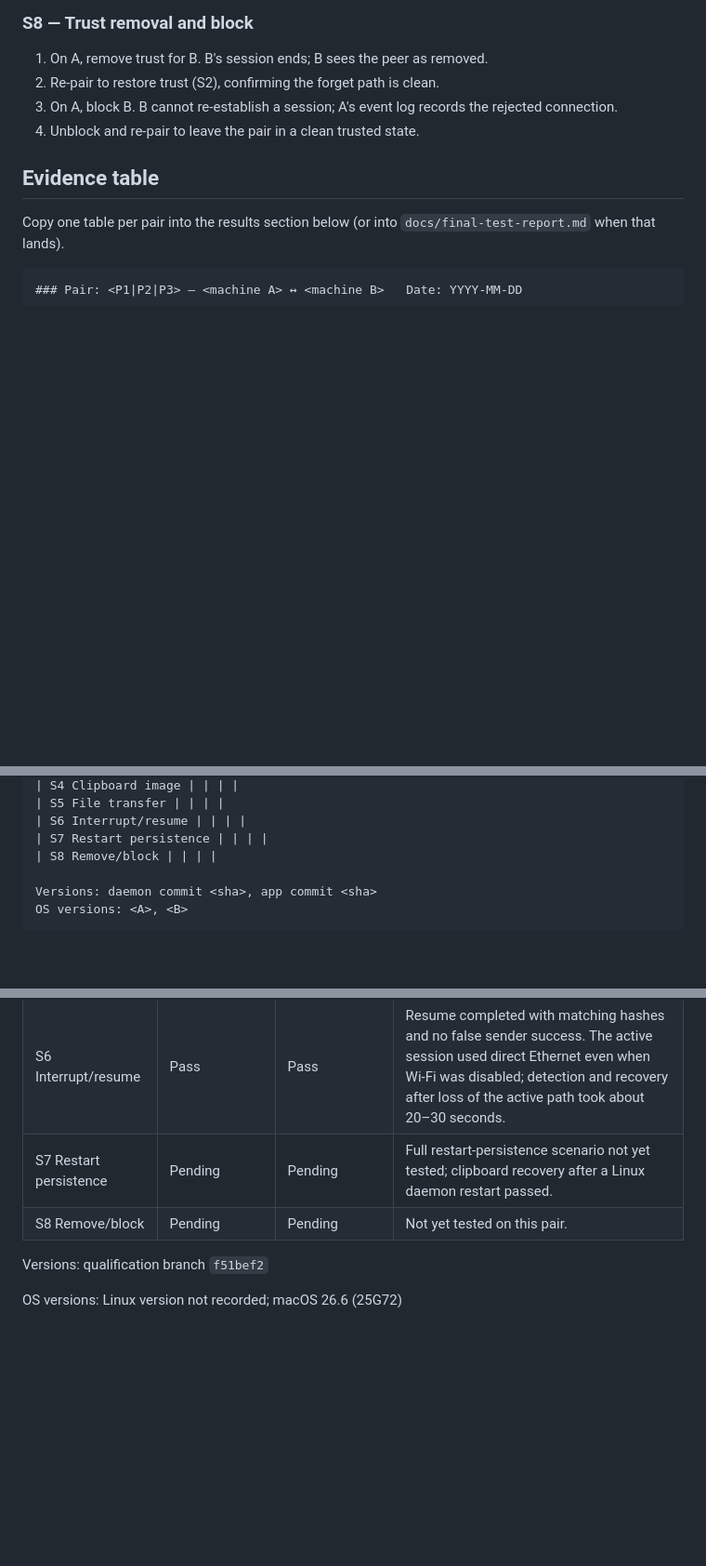
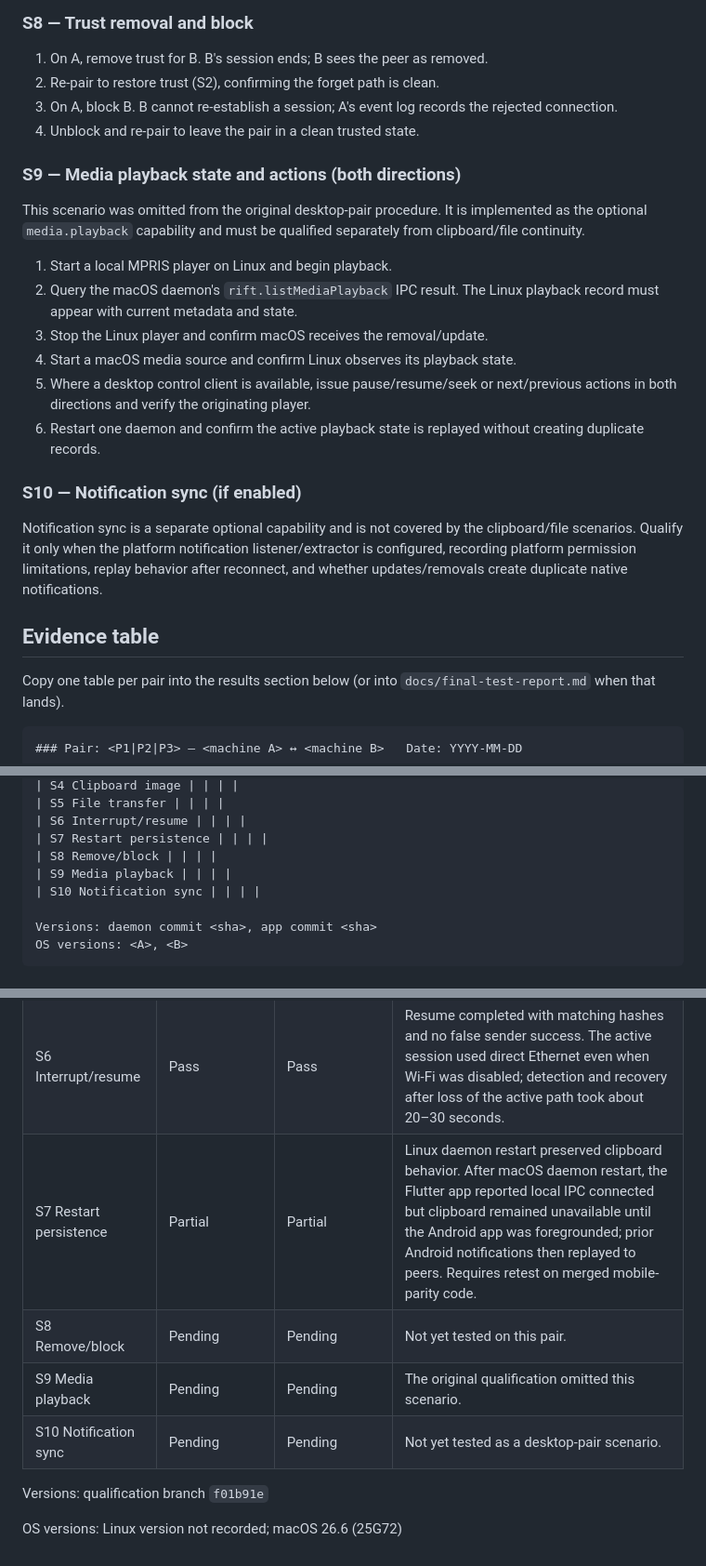
Before and after one commit to biennvops/rift-mono, a Markdown page: docs/desktop-pair-runbook.md, 3 parts joined by grey strips. Shown at 93% size. GitHub-like rendering; blank space fills up the shorter version.

Commit message:
docs: add desktop media and notification qualification

```diff
--- a/docs/desktop-pair-runbook.md
+++ b/docs/desktop-pair-runbook.md
@@ -111,6 +111,30 @@ family (e.g. unusable link-local IPv6), peer flapping.
    the rejected connection.
 4. Unblock and re-pair to leave the pair in a clean trusted state.
 
+### S9 — Media playback state and actions (both directions)
+
+This scenario was omitted from the original desktop-pair procedure. It is
+implemented as the optional `media.playback` capability and must be qualified
+separately from clipboard/file continuity.
+
+1. Start a local MPRIS player on Linux and begin playback.
+2. Query the macOS daemon's `rift.listMediaPlayback` IPC result. The Linux
+   playback record must appear with current metadata and state.
+3. Stop the Linux player and confirm macOS receives the removal/update.
+4. Start a macOS media source and confirm Linux observes its playback state.
+5. Where a desktop control client is available, issue pause/resume/seek or
+   next/previous actions in both directions and verify the originating player.
+6. Restart one daemon and confirm the active playback state is replayed without
+   creating duplicate records.
+
+### S10 — Notification sync (if enabled)
+
+Notification sync is a separate optional capability and is not covered by the
+clipboard/file scenarios. Qualify it only when the platform notification
+listener/extractor is configured, recording platform permission limitations,
+replay behavior after reconnect, and whether updates/removals create duplicate
+native notifications.
+
 ## Evidence table
 
 Copy one table per pair into the results section below (or into
@@ -129,6 +153,8 @@ Copy one table per pair into the results section below (or into
 | S6 Interrupt/resume | | | |
 | S7 Restart persistence | | | |
 | S8 Remove/block | | | |
+| S9 Media playback | | | |
+| S10 Notification sync | | | |
 
 Versions: daemon commit <sha>, app commit <sha>
 OS versions: <A>, <B>
@@ -163,9 +191,11 @@ OS versions: Windows version not recorded; macOS 26.6 (25G72)
 | S4 Clipboard image | Pass | Pass | Image content passed in both directions. Tray/background delivery also worked; macOS currently has no visible tray/menu-bar icon, so the macOS window was moved to another Space instead. |
 | S5 File transfer | Pass | Pass | Small and large transfers, matching hashes, reject, cancel, app-reconnect publication recovery, and receiver-confirmed completion passed. Private daemon staging plus user-session publication resolved the Linux read-only-home boundary. |
 | S6 Interrupt/resume | Pass | Pass | Resume completed with matching hashes and no false sender success. The active session used direct Ethernet even when Wi-Fi was disabled; detection and recovery after loss of the active path took about 20–30 seconds. |
-| S7 Restart persistence | Pending | Pending | Full restart-persistence scenario not yet tested; clipboard recovery after a Linux daemon restart passed. |
+| S7 Restart persistence | Partial | Partial | Linux daemon restart preserved clipboard behavior. After macOS daemon restart, the Flutter app reported local IPC connected but clipboard remained unavailable until the Android app was foregrounded; prior Android notifications then replayed to peers. Requires retest on merged mobile-parity code. |
 | S8 Remove/block | Pending | Pending | Not yet tested on this pair. |
+| S9 Media playback | Pending | Pending | The original qualification omitted this scenario. |
+| S10 Notification sync | Pending | Pending | Not yet tested as a desktop-pair scenario. |
 
-Versions: qualification branch `f51bef2`
+Versions: qualification branch `f01b91e`
 
 OS versions: Linux version not recorded; macOS 26.6 (25G72)
```
Also changed, not shown: other parts of docs/desktop-pair-runbook.md (+2 -0 lines).
